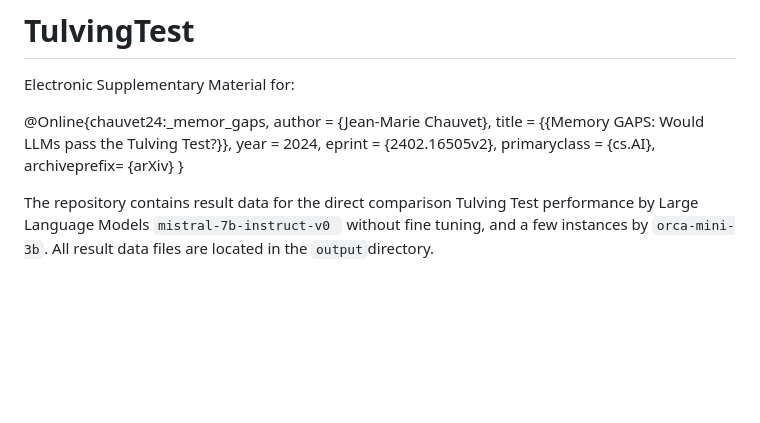
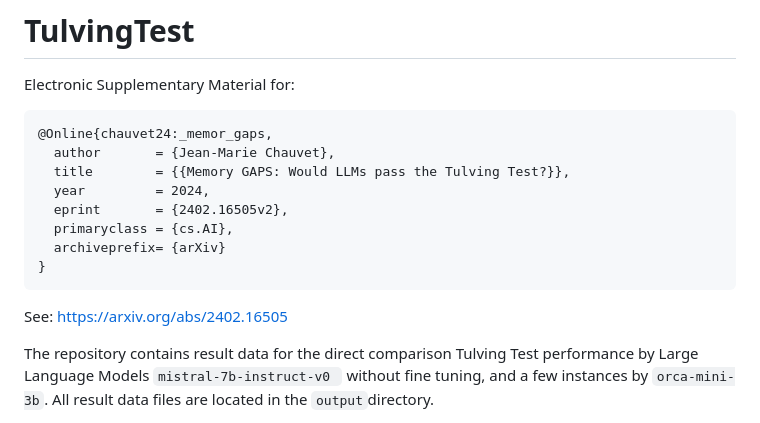
Before and after one commit to CRTandKDU/TulvingTest, a Markdown page: README.md, the part around the change. Rendered like a GitHub page; blank space fills up the shorter version.

````diff
--- a/README.md
+++ b/README.md
@@ -2,6 +2,7 @@
 
 Electronic Supplementary Material for:
 
+```
 @Online{chauvet24:_memor_gaps,
   author       = {Jean-Marie Chauvet},
   title	       = {{Memory GAPS: Would LLMs pass the Tulving Test?}},
@@ -10,6 +11,9 @@ Electronic Supplementary Material for:
   primaryclass = {cs.AI},
   archiveprefix= {arXiv}
 }
+```
+
+See: https://arxiv.org/abs/2402.16505
 
 The repository contains result data for the direct comparison Tulving Test performance by Large Language Models `mistral-7b-instruct-v0 ` without fine tuning, and a few instances by `orca-mini-3b`. All result data files are located in the `output`directory.
 
````
